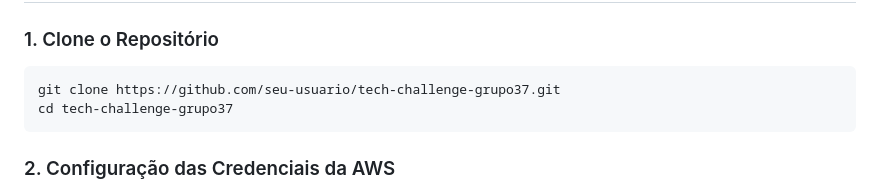
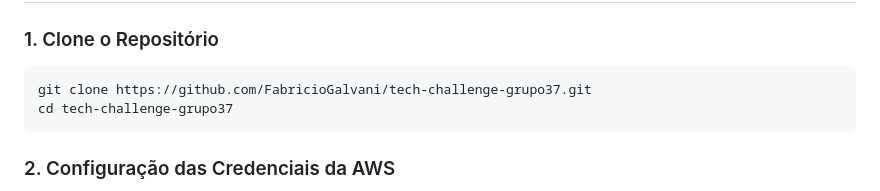
Before and after one commit to FabricioGalvani/tech-challenge-grupo37, a Markdown page: README.md, the part around the change. GitHub-like rendering.

````diff
--- a/README.md
+++ b/README.md
@@ -55,7 +55,7 @@ Antes de começar, você precisará ter instalado:
 ### 1. Clone o Repositório
 
 ```
-git clone https://github.com/seu-usuario/tech-challenge-grupo37.git
+git clone https://github.com/FabricioGalvani/tech-challenge-grupo37.git
 cd tech-challenge-grupo37
 ```
 
````
